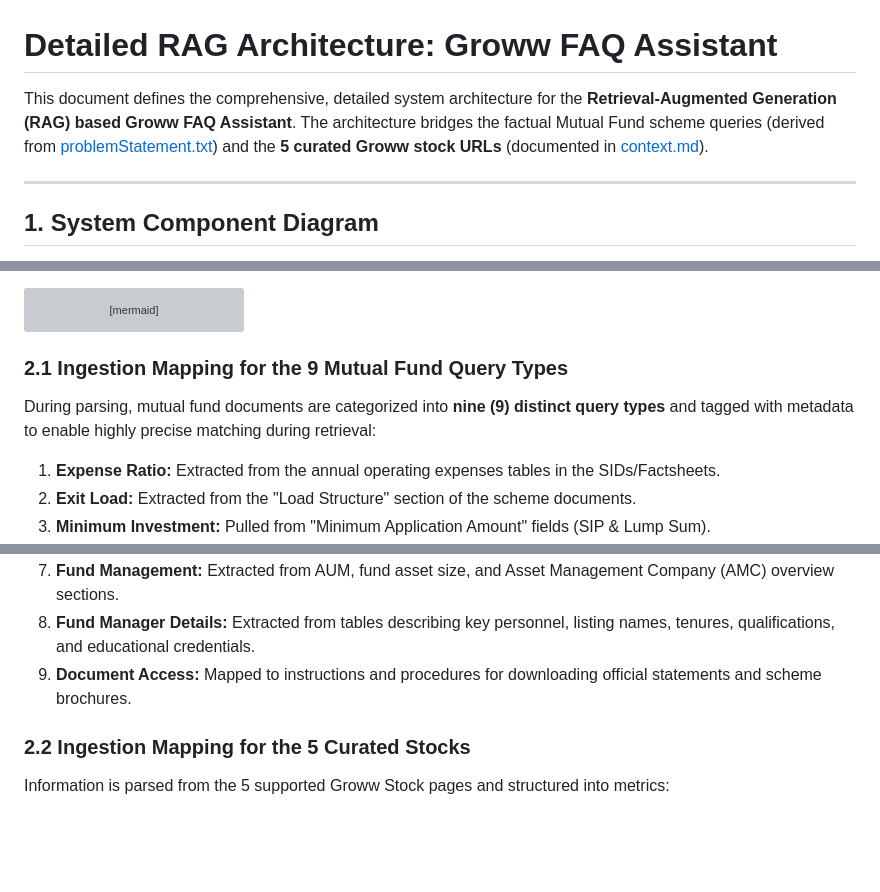
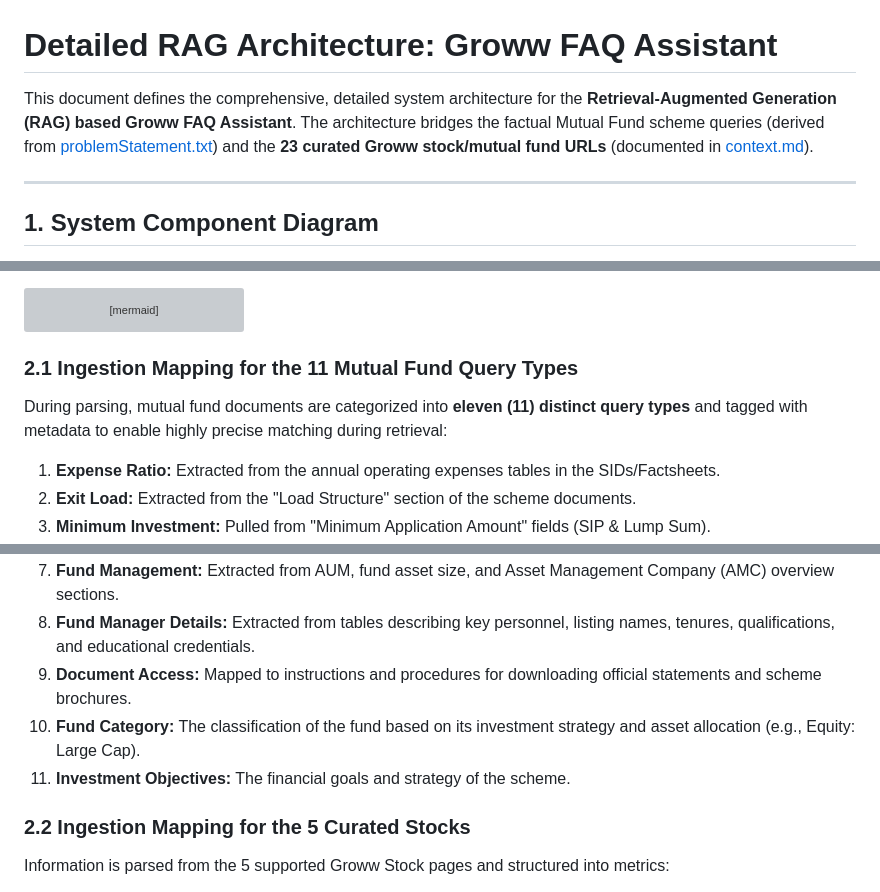
Before and after one commit to Pratishtha25/Mutual-Fund-RAG-Chatbot, a Markdown page: architecture.md, 3 parts joined by grey strips. GitHub-like rendering; blank space fills up the shorter version; grey boxes are pictures that could not be loaded.

Commit message:
Update architecture.md to reflect new Q&A parameters, URL counts, and nomic-embed-text embedding model

````diff
--- a/architecture.md
+++ b/architecture.md
@@ -1,6 +1,6 @@
 # Detailed RAG Architecture: Groww FAQ Assistant
 
-This document defines the comprehensive, detailed system architecture for the **Retrieval-Augmented Generation (RAG) based Groww FAQ Assistant**. The architecture bridges the factual Mutual Fund scheme queries (derived from [problemStatement.txt](file:///c:/Users/hp/Documents/Mutual%20Fund%20Chatbot/docs/problemStatement.txt)) and the **5 curated Groww stock URLs** (documented in [context.md](file:///c:/Users/hp/Documents/Mutual%20Fund%20Chatbot/context.md)).
+This document defines the comprehensive, detailed system architecture for the **Retrieval-Augmented Generation (RAG) based Groww FAQ Assistant**. The architecture bridges the factual Mutual Fund scheme queries (derived from [problemStatement.txt](file:///c:/Users/hp/Documents/Mutual%20Fund%20Chatbot/docs/problemStatement.txt)) and the **23 curated Groww stock/mutual fund URLs** (documented in [context.md](file:///c:/Users/hp/Documents/Mutual%20Fund%20Chatbot/context.md)).
 
 ---
 
@@ -73,8 +73,8 @@ flowchart LR
     E --> F[corpus.json & Cache]
 ```
 
-### 2.1 Ingestion Mapping for the 9 Mutual Fund Query Types
-During parsing, mutual fund documents are categorized into **nine (9) distinct query types** and tagged with metadata to enable highly precise matching during retrieval:
+### 2.1 Ingestion Mapping for the 11 Mutual Fund Query Types
+During parsing, mutual fund documents are categorized into **eleven (11) distinct query types** and tagged with metadata to enable highly precise matching during retrieval:
 
 1.  **Expense Ratio:** Extracted from the annual operating expenses tables in the SIDs/Factsheets.
 2.  **Exit Load:** Extracted from the "Load Structure" section of the scheme documents.
@@ -85,6 +85,8 @@ During parsing, mutual fund documents are categorized into **nine (9) distinct q
 7.  **Fund Management:** Extracted from AUM, fund asset size, and Asset Management Company (AMC) overview sections.
 8.  **Fund Manager Details:** Extracted from tables describing key personnel, listing names, tenures, qualifications, and educational credentials.
 9.  **Document Access:** Mapped to instructions and procedures for downloading official statements and scheme brochures.
+10. **Fund Category:** The classification of the fund based on its investment strategy and asset allocation (e.g., Equity: Large Cap).
+11. **Investment Objectives:** The financial goals and strategy of the scheme.
 
 ### 2.2 Ingestion Mapping for the 5 Curated Stocks
 Information is parsed from the 5 supported Groww Stock pages and structured into metrics:
````
Also changed, not shown: other parts of architecture.md (+2 -2 lines).
